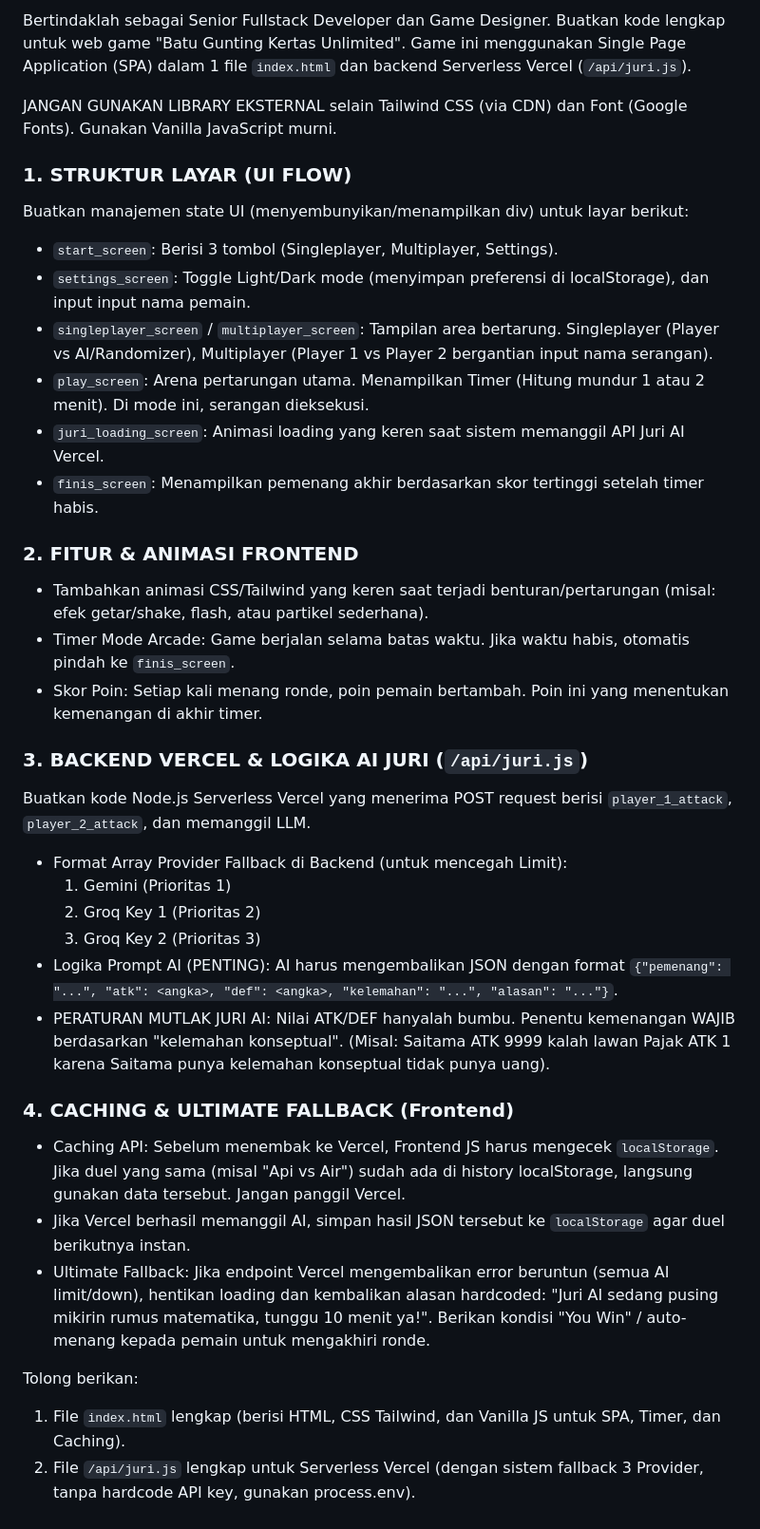
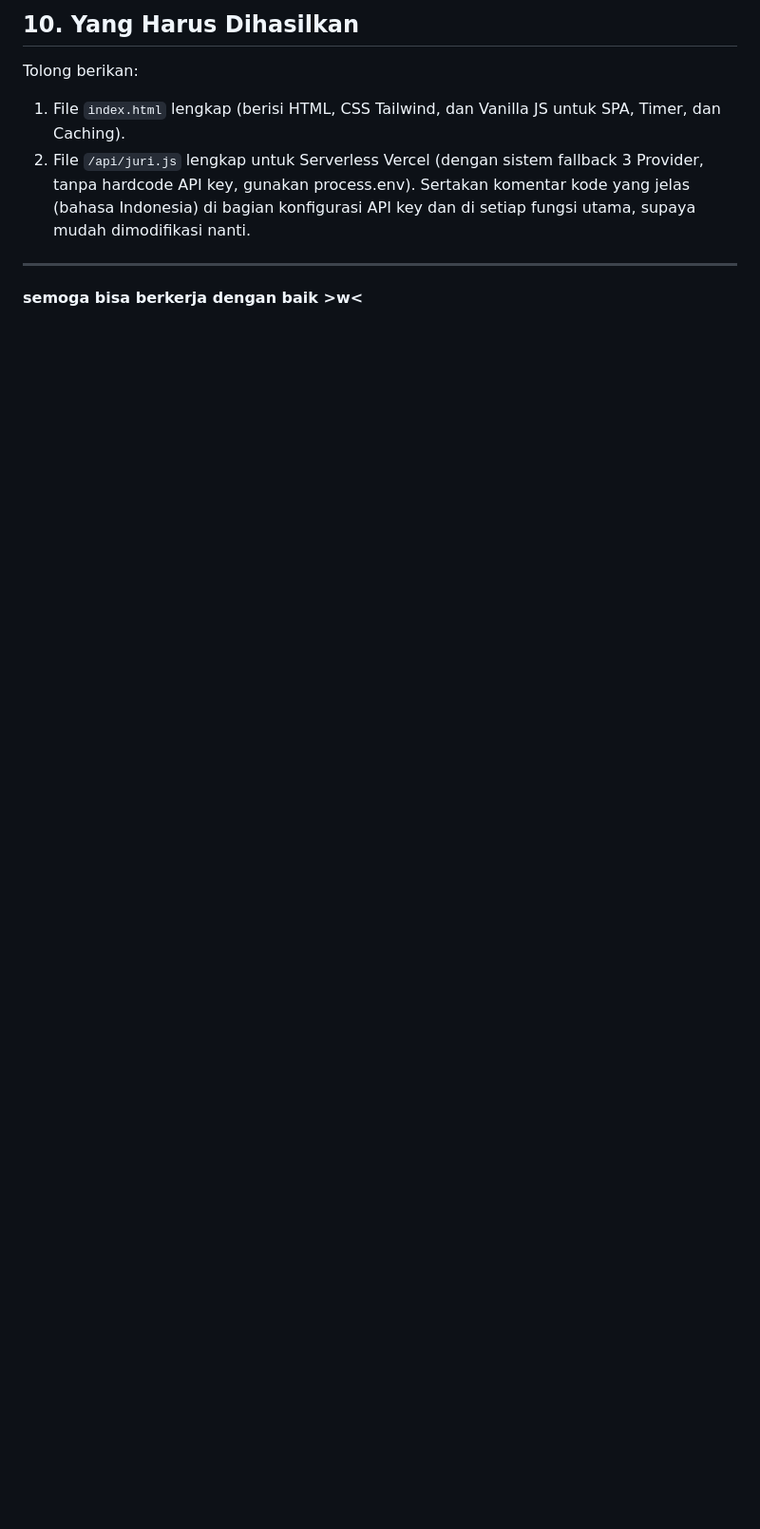
Before and after one commit to NexdyMC/Rock-Paper-Scissors-Unlimited, a Markdown page: docsgame.md, the part around one of its changes. Shown at 95% size. Rendered like a GitHub page; blank space fills up the shorter version.

```diff
--- a/docsgame.md
+++ b/docsgame.md
@@ -116,35 +147,8 @@ Satu file `index.html` utuh, siap pakai di browser (tinggal buka filenya), denga
-Bertindaklah sebagai Senior Fullstack Developer dan Game Designer. Buatkan kode lengkap untuk web game "Batu Gunting Kertas Unlimited". Game ini menggunakan Single Page Application (SPA) dalam 1 file `index.html` dan backend Serverless Vercel (`/api/juri.js`).
-
-JANGAN GUNAKAN LIBRARY EKSTERNAL selain Tailwind CSS (via CDN) dan Font (Google Fonts). Gunakan Vanilla JavaScript murni.
-
-### 1. STRUKTUR LAYAR (UI FLOW)
-Buatkan manajemen state UI (menyembunyikan/menampilkan div) untuk layar berikut:
-- `start_screen`: Berisi 3 tombol (Singleplayer, Multiplayer, Settings).
-- `settings_screen`: Toggle Light/Dark mode (menyimpan preferensi di localStorage), dan input input nama pemain.
-- `singleplayer_screen` / `multiplayer_screen`: Tampilan area bertarung. Singleplayer (Player vs AI/Randomizer), Multiplayer (Player 1 vs Player 2 bergantian input nama serangan).
-- `play_screen`: Arena pertarungan utama. Menampilkan Timer (Hitung mundur 1 atau 2 menit). Di mode ini, serangan dieksekusi.
-- `juri_loading_screen`: Animasi loading yang keren saat sistem memanggil API Juri AI Vercel.
-- `finis_screen`: Menampilkan pemenang akhir berdasarkan skor tertinggi setelah timer habis.
-
-### 2. FITUR & ANIMASI FRONTEND
-- Tambahkan animasi CSS/Tailwind yang keren saat terjadi benturan/pertarungan (misal: efek getar/shake, flash, atau partikel sederhana).
-- Timer Mode Arcade: Game berjalan selama batas waktu. Jika waktu habis, otomatis pindah ke `finis_screen`.
-- Skor Poin: Setiap kali menang ronde, poin pemain bertambah. Poin ini yang menentukan kemenangan di akhir timer.
-
-### 3. BACKEND VERCEL & LOGIKA AI JURI (`/api/juri.js`)
-Buatkan kode Node.js Serverless Vercel yang menerima POST request berisi `player_1_attack`, `player_2_attack`, dan memanggil LLM.
-- Format Array Provider Fallback di Backend (untuk mencegah Limit):
-  1. Gemini (Prioritas 1)
-  2. Groq Key 1 (Prioritas 2)
-  3. Groq Key 2 (Prioritas 3)
-- Logika Prompt AI (PENTING): AI harus mengembalikan JSON dengan format `{"pemenang": "...", "atk": <angka>, "def": <angka>, "kelemahan": "...", "alasan": "..."}`.
-- PERATURAN MUTLAK JURI AI: Nilai ATK/DEF hanyalah bumbu. Penentu kemenangan WAJIB berdasarkan "kelemahan konseptual". (Misal: Saitama ATK 9999 kalah lawan Pajak ATK 1 karena Saitama punya kelemahan konseptual tidak punya uang).
-
-### 4. CACHING & ULTIMATE FALLBACK (Frontend)
-- Caching API: Sebelum menembak ke Vercel, Frontend JS harus mengecek `localStorage`. Jika duel yang sama (misal "Api vs Air") sudah ada di history localStorage, langsung gunakan data tersebut. Jangan panggil Vercel.
-- Jika Vercel berhasil memanggil AI, simpan hasil JSON tersebut ke `localStorage` agar duel berikutnya instan.
-- Ultimate Fallback: Jika endpoint Vercel mengembalikan error beruntun (semua AI limit/down), hentikan loading dan kembalikan alasan hardcoded: "Juri AI sedang pusing mikirin rumus matematika, tunggu 10 menit ya!". Berikan kondisi "You Win" / auto-menang kepada pemain untuk mengakhiri ronde.
+## 10. Yang Harus Dihasilkan
 
 Tolong berikan:
 1. File `index.html` lengkap (berisi HTML, CSS Tailwind, dan Vanilla JS untuk SPA, Timer, dan Caching).
-2. File `/api/juri.js` lengkap untuk Serverless Vercel (dengan sistem fallback 3 Provider, tanpa hardcode API key, gunakan process.env).
+2. File `/api/juri.js` lengkap untuk Serverless Vercel (dengan sistem fallback 3 Provider, tanpa hardcode API key, gunakan process.env). Sertakan komentar kode yang jelas (bahasa Indonesia) di bagian konfigurasi API key dan di setiap fungsi utama, supaya mudah dimodifikasi nanti.
+
+---
+#### semoga bisa berkerja dengan baik >w<
```
Also changed, not shown: other parts of docsgame.md (+74 -43 lines).
